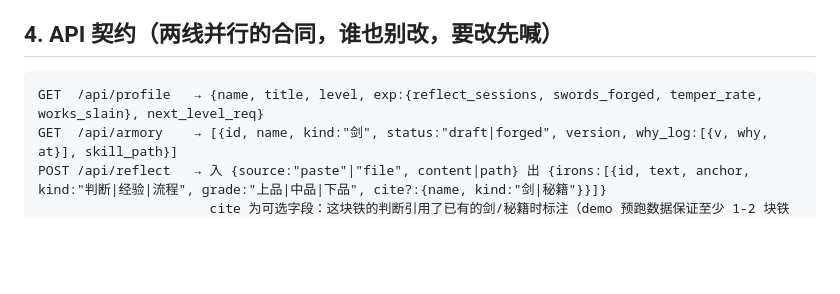
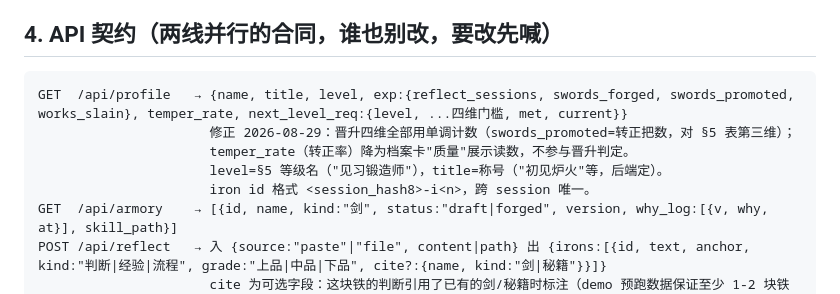
Before and after one commit to SYMlp/reflect-forge, a Markdown page: docs/DESIGN.md, the part around the change. Rendered like a GitHub page; blank space fills up the shorter version.

````diff
--- a/docs/DESIGN.md
+++ b/docs/DESIGN.md
@@ -76,7 +76,11 @@ reflect-forge/
 ## 4. API 契约（两线并行的合同，谁也别改，要改先喊）
 
 ```
-GET  /api/profile   → {name, title, level, exp:{reflect_sessions, swords_forged, temper_rate, works_slain}, next_level_req}
+GET  /api/profile   → {name, title, level, exp:{reflect_sessions, swords_forged, swords_promoted, works_slain}, temper_rate, next_level_req:{level, ...四维门槛, met, current}}
+                      修正 2026-08-29：晋升四维全部用单调计数（swords_promoted=转正把数，对 §5 表第三维）；
+                      temper_rate（转正率）降为档案卡"质量"展示读数，不参与晋升判定。
+                      level=§5 等级名（"见习锻造师"），title=称号（"初见炉火"等，后端定）。
+                      iron id 格式 <session_hash8>-i<n>，跨 session 唯一。
 GET  /api/armory    → [{id, name, kind:"剑", status:"draft|forged", version, why_log:[{v, why, at}], skill_path}]
 POST /api/reflect   → 入 {source:"paste"|"file", content|path} 出 {irons:[{id, text, anchor, kind:"判断|经验|流程", grade:"上品|中品|下品", cite?:{name, kind:"剑|秘籍"}}]}
                       cite 为可选字段：这块铁的判断引用了已有的剑/秘籍时标注（demo 预跑数据保证至少 1-2 块铁带 cite，体系实证闭环的露点）
````
Also changed, not shown: prompts/codex-visual.md (+4 -3 lines).
